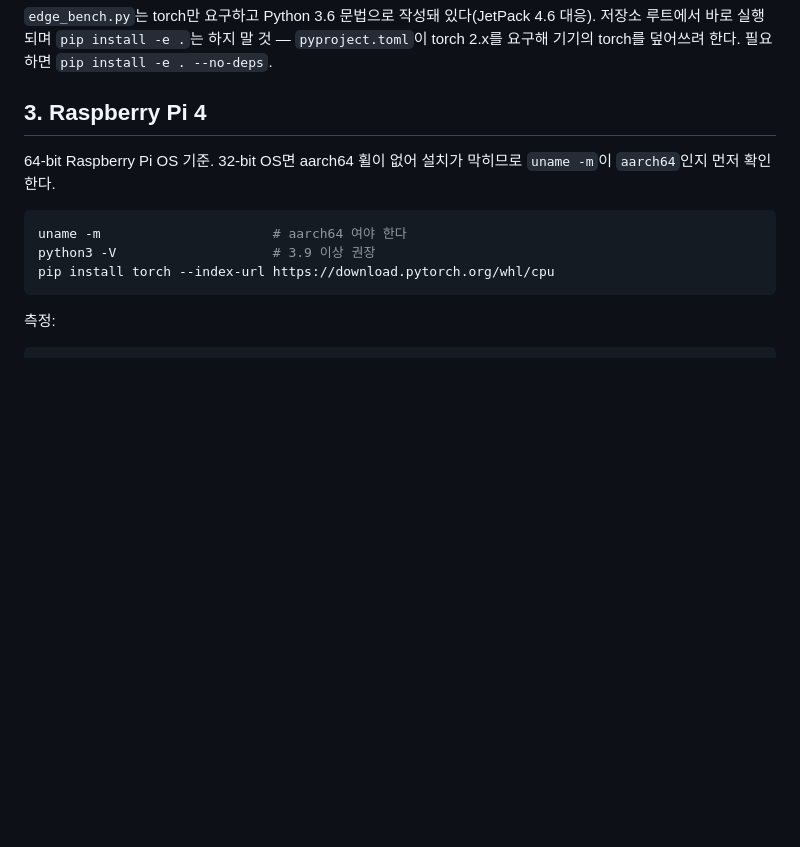
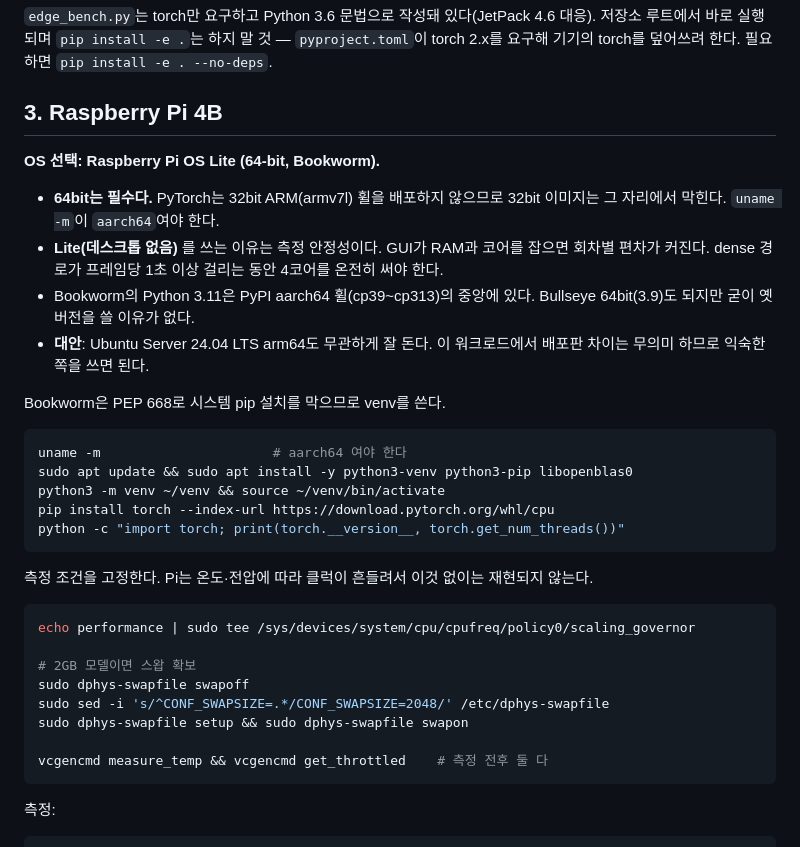
Before and after one commit to qqaazz0222/SOKKANAEM, a Markdown page: EDGE_BENCH.md, the part around the change. Rendered like a GitHub page; blank space fills up the shorter version.

Commit message:
docs: name the Pi 4B image and pin its measurement conditions
64-bit is not a preference: PyTorch ships no armv7l wheel, so a 32-bit image
stops the measurement before it starts. Lite over Desktop because the dense
path needs all four cores for seconds at a time. Bookworm blocks system pip
installs under PEP 668, so the runbook uses a venv, and the governor and
throttle checks are there because Pi clocks move with temperature.

````diff
--- a/EDGE_BENCH.md
+++ b/EDGE_BENCH.md
@@ -80,15 +80,40 @@ scp $CK/config.toml    <user>@<device>:~/SOKKANAEM/work_dirs/edge/config.toml
 바로 실행되며 `pip install -e .`는 하지 말 것 — `pyproject.toml`이 torch 2.x를 요구해 기기의 torch를
 덮어쓰려 한다. 필요하면 `pip install -e . --no-deps`.
 
-## 3. Raspberry Pi 4
+## 3. Raspberry Pi 4B
 
-64-bit Raspberry Pi OS 기준. 32-bit OS면 aarch64 휠이 없어 설치가 막히므로 `uname -m`이
-`aarch64`인지 먼저 확인한다.
+**OS 선택: Raspberry Pi OS Lite (64-bit, Bookworm).**
+
+- **64bit는 필수다.** PyTorch는 32bit ARM(armv7l) 휠을 배포하지 않으므로 32bit 이미지는 그 자리에서
+  막힌다. `uname -m`이 `aarch64`여야 한다.
+- **Lite(데스크톱 없음)** 를 쓰는 이유는 측정 안정성이다. GUI가 RAM과 코어를 잡으면 회차별 편차가
+  커진다. dense 경로가 프레임당 1초 이상 걸리는 동안 4코어를 온전히 써야 한다.
+- Bookworm의 Python 3.11은 PyPI aarch64 휠(cp39~cp313)의 중앙에 있다. Bullseye 64bit(3.9)도 되지만
+  굳이 옛 버전을 쓸 이유가 없다.
+- **대안**: Ubuntu Server 24.04 LTS arm64도 무관하게 잘 돈다. 이 워크로드에서 배포판 차이는 무의미
+  하므로 익숙한 쪽을 쓰면 된다.
+
+Bookworm은 PEP 668로 시스템 pip 설치를 막으므로 venv를 쓴다.
 
 ```bash
 uname -m                      # aarch64 여야 한다
-python3 -V                    # 3.9 이상 권장
+sudo apt update && sudo apt install -y python3-venv python3-pip libopenblas0
+python3 -m venv ~/venv && source ~/venv/bin/activate
 pip install torch --index-url https://download.pytorch.org/whl/cpu
+python -c "import torch; print(torch.__version__, torch.get_num_threads())"
+```
+
+측정 조건을 고정한다. Pi는 온도·전압에 따라 클럭이 흔들려서 이것 없이는 재현되지 않는다.
+
+```bash
+echo performance | sudo tee /sys/devices/system/cpu/cpufreq/policy0/scaling_governor
+
+# 2GB 모델이면 스왑 확보
+sudo dphys-swapfile swapoff
+sudo sed -i 's/^CONF_SWAPSIZE=.*/CONF_SWAPSIZE=2048/' /etc/dphys-swapfile
+sudo dphys-swapfile setup && sudo dphys-swapfile swapon
+
+vcgencmd measure_temp && vcgencmd get_throttled    # 측정 전후 둘 다
 ```
 
 측정:
````
